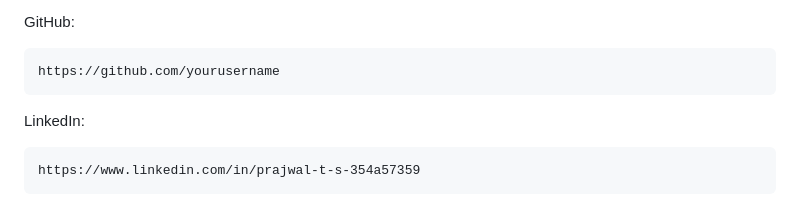
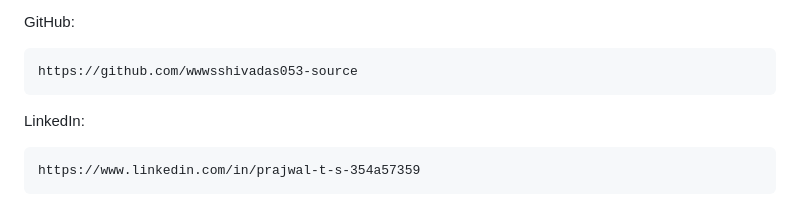
Before and after one commit to wwwsshivadas053-source/crop_advisor_system, a Markdown page: README.md, the part around the change. Drawn GitHub-style.

````diff
--- a/README.md
+++ b/README.md
@@ -471,7 +471,7 @@ AI & Full Stack Developer
 GitHub:
 
 ```
-https://github.com/yourusername
+https://github.com/wwwsshivadas053-source
 ```
 
 LinkedIn:
````
